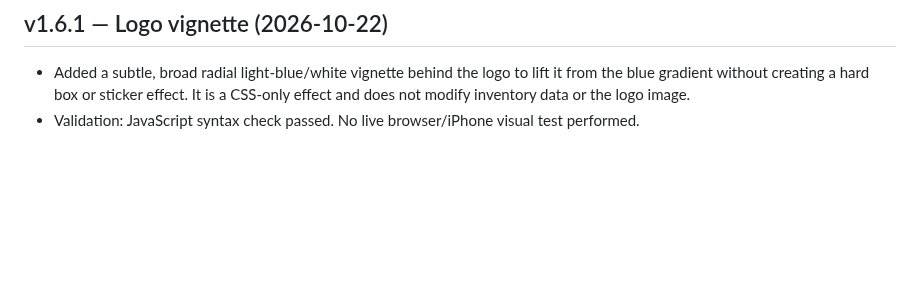
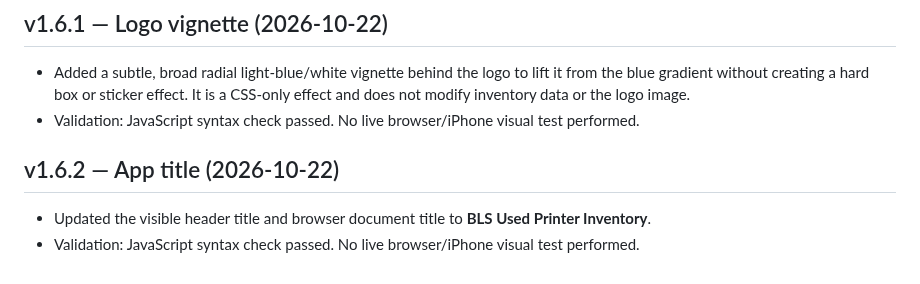
Before and after one commit to BobbyT416/BLS-Printer-Inventory, a Markdown page: HANDOFF.md, the part around the change. Rendered like a GitHub page; blank space fills up the shorter version.

Commit message:
Document v1.6.2 app title

```diff
--- a/HANDOFF.md
+++ b/HANDOFF.md
@@ -184,3 +184,8 @@ Fields include Barcode, Serial Number, Asset Tag, Date Received, Type, Model, Pa
 ## v1.6.1 — Logo vignette (2026-10-22)
 - Added a subtle, broad radial light-blue/white vignette behind the logo to lift it from the blue gradient without creating a hard box or sticker effect. It is a CSS-only effect and does not modify inventory data or the logo image.
 - Validation: JavaScript syntax check passed. No live browser/iPhone visual test performed.
+
+
+## v1.6.2 — App title (2026-10-22)
+- Updated the visible header title and browser document title to **BLS Used Printer Inventory**.
+- Validation: JavaScript syntax check passed. No live browser/iPhone visual test performed.
```
